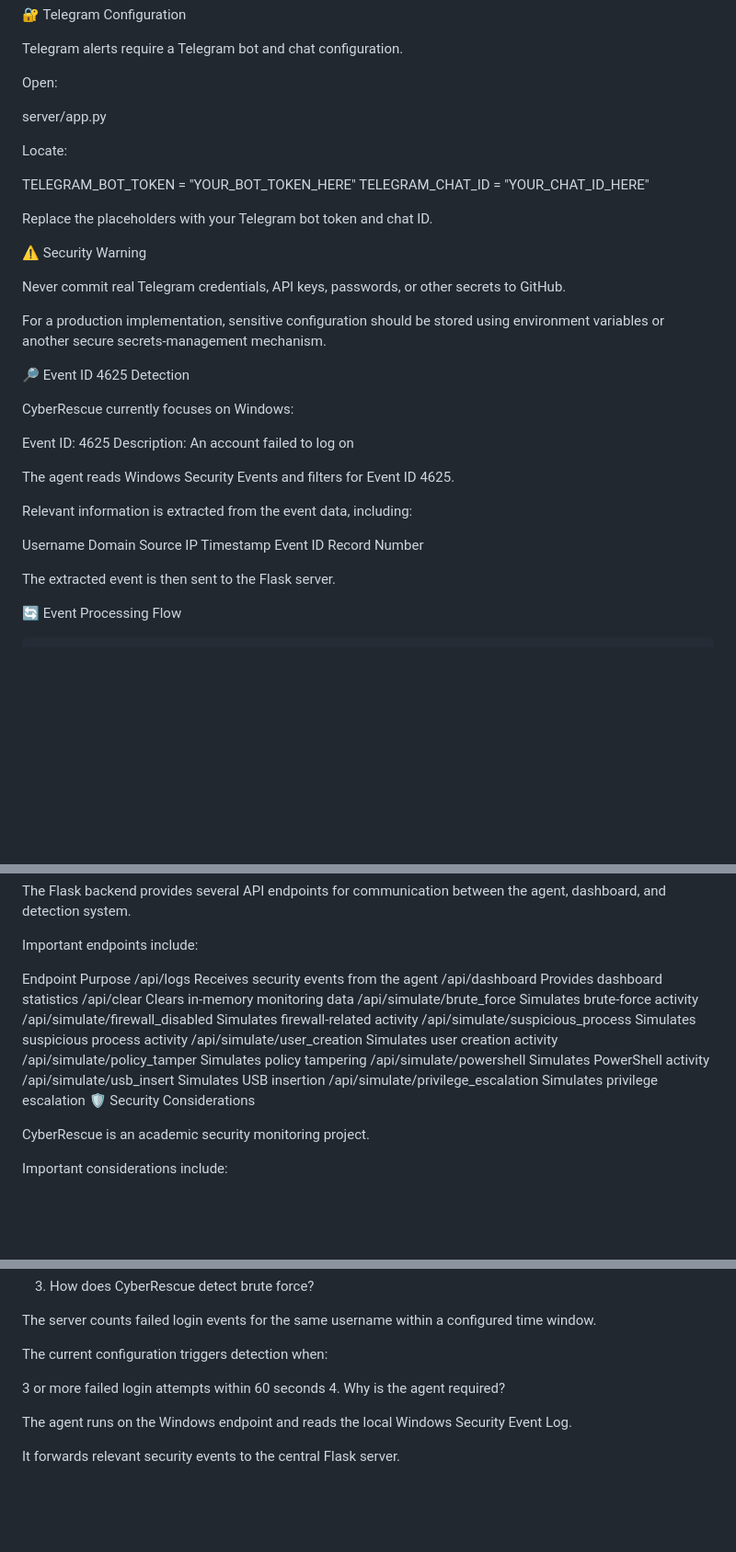
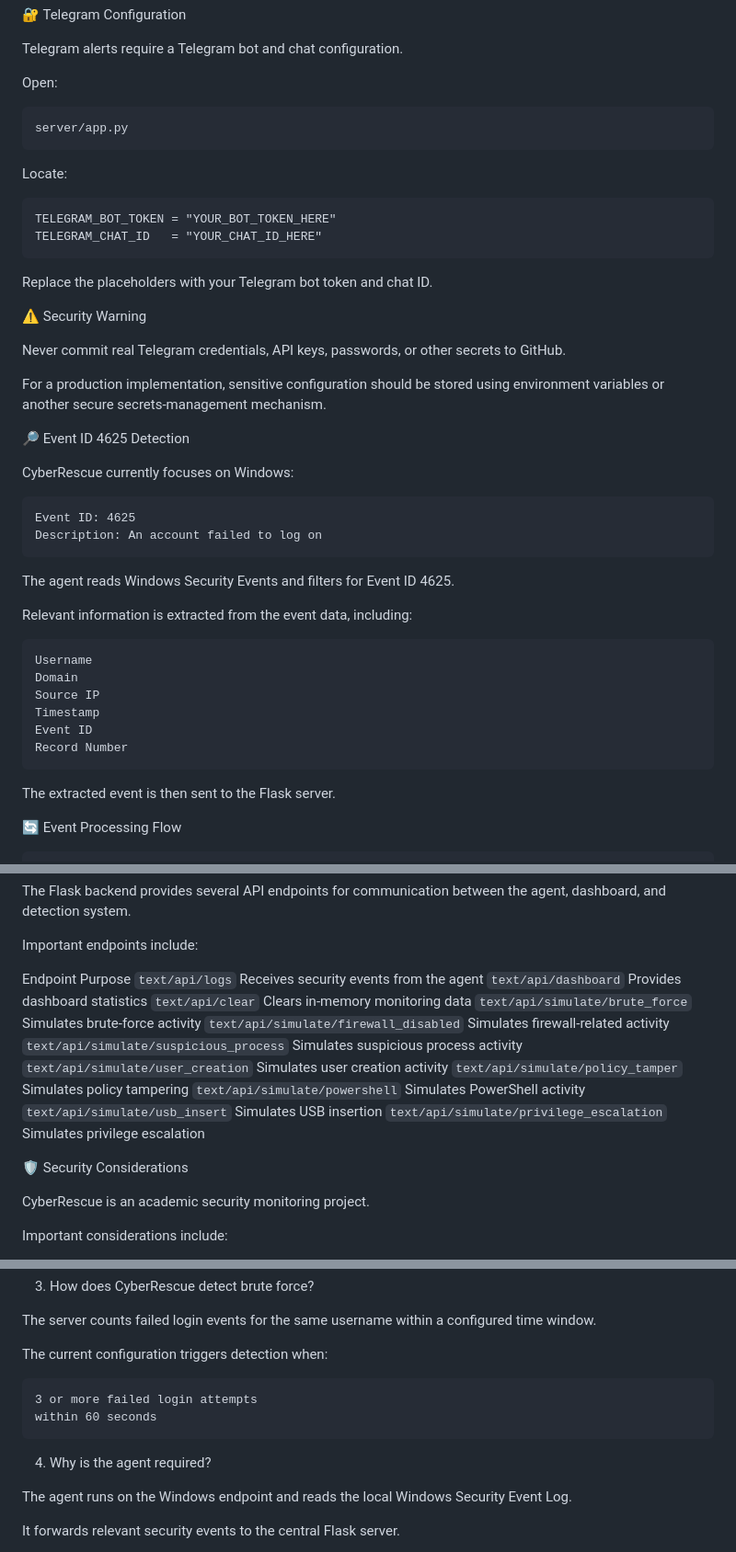
Before and after one commit to Sharmilee712/CyberRescue, a Markdown page: README.md, 3 parts joined by grey strips. Shown at 92% size. GitHub-like rendering; blank space fills up the shorter version.

````diff
--- a/README.md
+++ b/README.md
@@ -289,14 +289,14 @@ The agent polls the Windows Security Event Log periodically and sends detected E
 Telegram alerts require a Telegram bot and chat configuration.
 
 Open:
-
+```text
 server/app.py
-
+```
 Locate:
-
+```text
 TELEGRAM_BOT_TOKEN = "YOUR_BOT_TOKEN_HERE"
 TELEGRAM_CHAT_ID   = "YOUR_CHAT_ID_HERE"
-
+```
 Replace the placeholders with your Telegram bot token and chat ID.
 
 ⚠️ Security Warning
@@ -308,20 +308,22 @@ For a production implementation, sensitive configuration should be stored using
 🔎 Event ID 4625 Detection
 
 CyberRescue currently focuses on Windows:
-
+```text
 Event ID: 4625
 Description: An account failed to log on
+```
 
 The agent reads Windows Security Events and filters for Event ID 4625.
 
 Relevant information is extracted from the event data, including:
-
+```text
 Username
 Domain
 Source IP
 Timestamp
 Event ID
 Record Number
+```
 
 The extracted event is then sent to the Flask server.
 
@@ -479,17 +481,18 @@ The Flask backend provides several API endpoints for communication between the a
 Important endpoints include:
 
 Endpoint	Purpose
-/api/logs	Receives security events from the agent
-/api/dashboard	Provides dashboard statistics
-/api/clear	Clears in-memory monitoring data
-/api/simulate/brute_force	Simulates brute-force activity
-/api/simulate/firewall_disabled	Simulates firewall-related activity
-/api/simulate/suspicious_process	Simulates suspicious process activity
-/api/simulate/user_creation	Simulates user creation activity
-/api/simulate/policy_tamper	Simulates policy tampering
-/api/simulate/powershell	Simulates PowerShell activity
-/api/simulate/usb_insert	Simulates USB insertion
-/api/simulate/privilege_escalation	Simulates privilege escalation
+```text/api/logs```	Receives security events from the agent
+```text/api/dashboard```	Provides dashboard statistics
+```text/api/clear```	Clears in-memory monitoring data
+```text/api/simulate/brute_force```	Simulates brute-force activity
+```text/api/simulate/firewall_disabled```	Simulates firewall-related activity
+```text/api/simulate/suspicious_process```	Simulates suspicious process activity
+```text/api/simulate/user_creation```	Simulates user creation activity
+```text/api/simulate/policy_tamper```	Simulates policy tampering
+```text/api/simulate/powershell```	Simulates PowerShell activity
+```text/api/simulate/usb_insert```	Simulates USB insertion
+```text/api/simulate/privilege_escalation```	Simulates privilege escalation
+
 🛡️ Security Considerations
 
 CyberRescue is an academic security monitoring project.
@@ -600,9 +603,10 @@ Repeated failed logins can be an indicator of password guessing or brute-force a
 The server counts failed login events for the same username within a configured time window.
 
 The current configuration triggers detection when:
-
+```text
 3 or more failed login attempts
 within 60 seconds
+```
 4. Why is the agent required?
 
 The agent runs on the Windows endpoint and reads the local Windows Security Event Log.
````
